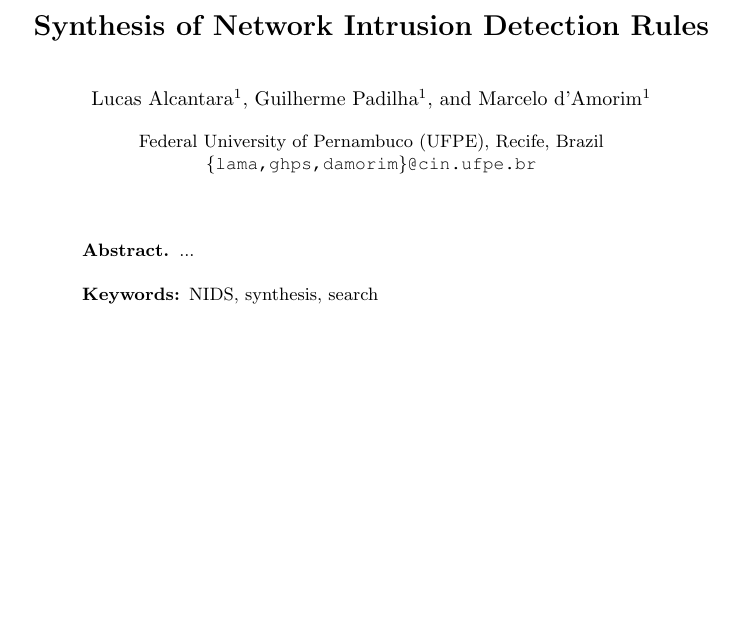
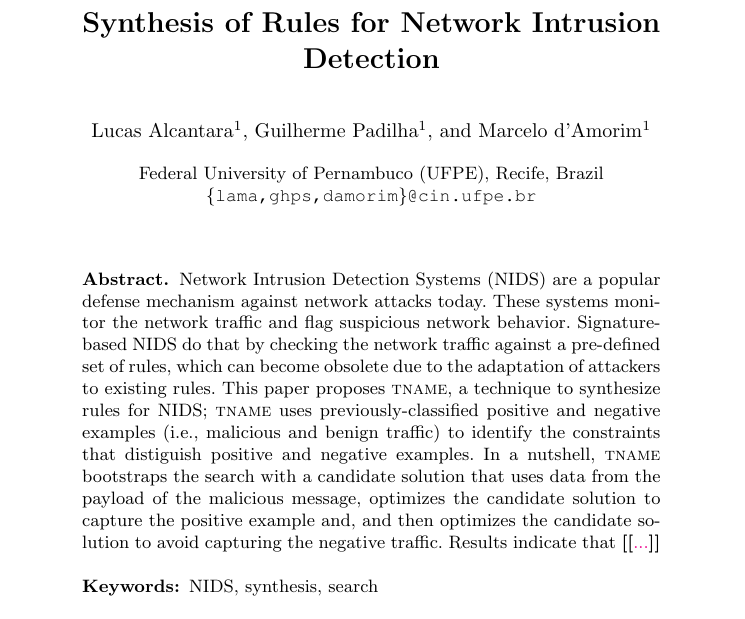
Before and after one commit to STAR-RG/syrius, a LaTeX thesis (paper/paper.tex): part of page 1 of 9, cut so that both start at the same text, the shorter picture padded with empty space. Compiled offline with pdfLaTeX.

Commit message:
pass on abstract

```diff
--- a/paper/paper.tex
+++ b/paper/paper.tex
@@ -49,7 +49,7 @@
 
 \begin{document}
 %
-\title{Synthesis of Network Intrusion Detection Rules}
+\title{Synthesis of Rules for Network Intrusion Detection}
 %
 %\titlerunning{Abbreviated paper title}
 % If the paper title is too long for the running head, you can set
@@ -69,7 +69,22 @@ Marcelo d'Amorim\inst{1}\Comment{\orcidID{0000-0002-1323-8769}}}
 \maketitle              % typeset the header of the contribution
 %
 \begin{abstract}
-...
+Network Intrusion Detection Systems (\nids{}) are a popular defense
+mechanism against network attacks today. These systems monitor the
+network traffic and flag suspicious network behavior. Signature-based
+\nids\ do that by checking the network traffic against a pre-defined
+set of rules, which can become obsolete due to the adaptation of
+attackers to existing rules. This paper proposes \tname{}, a technique
+to synthesize rules for \nids; \tname{} uses previously-classified
+positive and negative examples (\ie{}, malicious and benign traffic)
+to identify the constraints that distiguish positive and negative
+examples. In a nutshell, \tname{} bootstraps the search with a
+candidate solution that uses data from the payload of the malicious
+message, optimizes the candidate solution to capture the positive
+example and, and then optimizes the candidate solution to avoid
+capturing the negative traffic. Results indicate that \Fix{...}
+
+
 \keywords{NIDS, synthesis, search}
 \end{abstract}
 %
```
